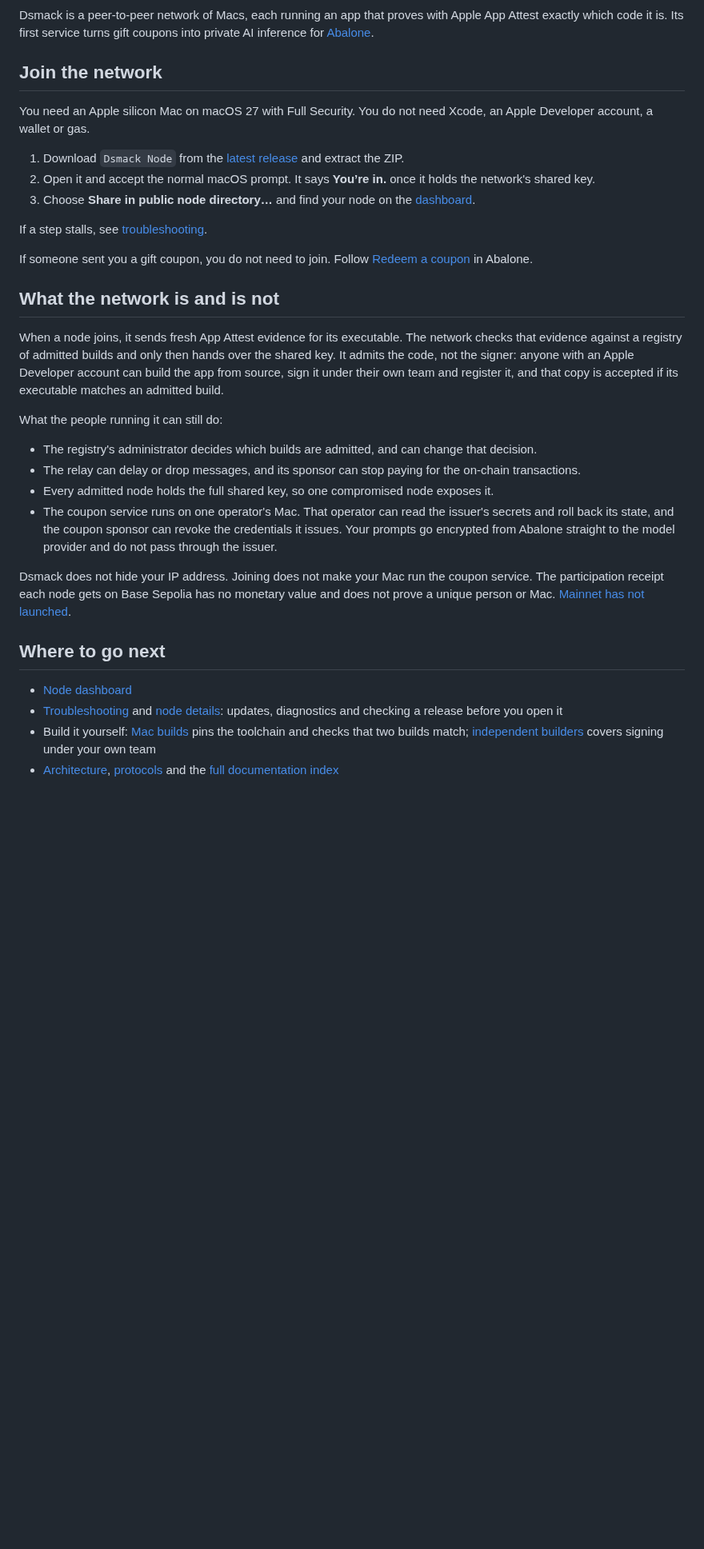
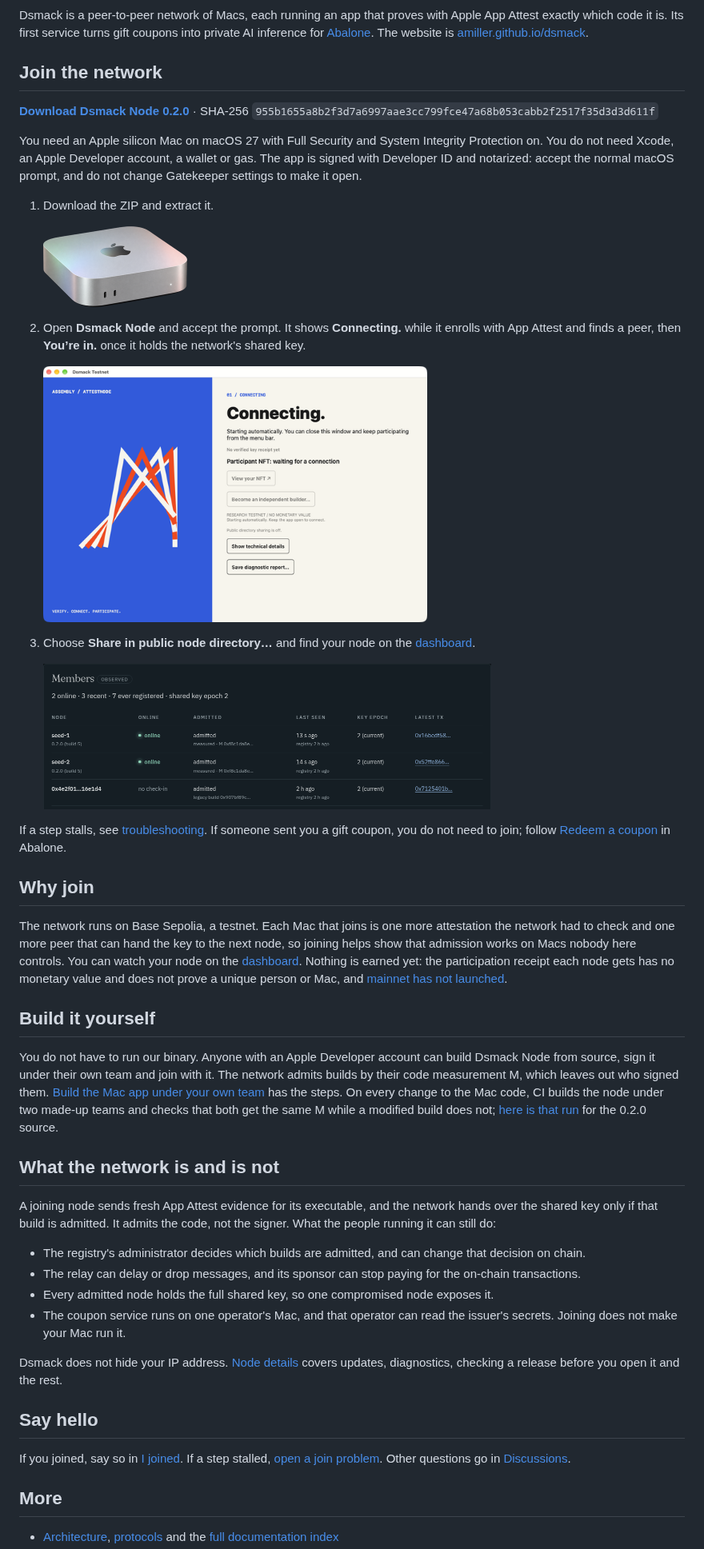
Before and after one commit to amiller/dsmack, a Markdown page: README.md, the part around one of its changes. Shown at 80% size. GitHub-like rendering; pictures changed too: docs/assets/step-download.png (added), docs/assets/step-map.png (added), docs/assets/step-open.png (added); blank space fills up the shorter version.

Commit message:
Make the README and join guide inviting to join (#32)
* README and join guide: header band, live node count, direct download, step images, Discussions; build.md: measurement registry is deployed

* Review fixes: name SIP in README requirements, re-wrap build.md

```diff
--- a/README.md
+++ b/README.md
@@ -3,56 +7,83 @@
 Dsmack is a peer-to-peer network of Macs, each running an app that proves with
 Apple App Attest exactly which code it is. Its first service turns gift coupons
 into private AI inference for [Abalone](https://github.com/amiller/abalone).
+The website is [amiller.github.io/dsmack](https://amiller.github.io/dsmack/).
 
 ## Join the network
 
-You need an Apple silicon Mac on macOS 27 with Full Security. You do not need
-Xcode, an Apple Developer account, a wallet or gas.
+**[Download Dsmack Node 0.2.0](https://github.com/amiller/dsmack/releases/download/node-v0.2.0/DsmackNode-0.2.0.zip)**
+· SHA-256 `955b1655a8b2f3d7a6997aae3cc799fce47a68b053cabb2f2517f35d3d3d611f`
 
-1. Download `Dsmack Node` from the [latest release](https://github.com/amiller/dsmack/releases)
-   and extract the ZIP.
-2. Open it and accept the normal macOS prompt. It says **You’re in.** once it
-   holds the network's shared key.
+You need an Apple silicon Mac on macOS 27 with Full Security and System
+Integrity Protection on. You do not need
+Xcode, an Apple Developer account, a wallet or gas. The app is signed with
+Developer ID and notarized: accept the normal macOS prompt, and do not change
+Gatekeeper settings to make it open.
+
+1. Download the ZIP and extract it.
+
+   <img src="docs/assets/step-download.png" width="180" alt="A Mac mini">
+
+2. Open **Dsmack Node** and accept the prompt. It shows **Connecting.** while it
+   enrolls with App Attest and finds a peer, then **You’re in.** once it holds
+   the network's shared key.
+
+   <img src="docs/assets/step-open.png" width="480" alt="The Dsmack Node window showing Connecting.">
+
 3. Choose **Share in public node directory…** and find your node on the
    [dashboard](https://amiller.github.io/dsmack/nodes/).
 
-If a step stalls, see [troubleshooting](docs/join.md#troubleshooting).
+   <img src="docs/assets/step-map.png" width="560" alt="Dashboard rows: two seeds online at key epoch 2">
 
-If someone sent you a gift coupon, you do not need to join. Follow
+If a step stalls, see [troubleshooting](docs/join.md#troubleshooting). If someone
+sent you a gift coupon, you do not need to join; follow
 [Redeem a coupon](https://github.com/amiller/abalone#redeem-a-coupon) in Abalone.
+
+## Why join
+
+The network runs on Base Sepolia, a testnet. Each Mac that joins is one more
+attestation the network had to check and one more peer that can hand the key to
+the next node, so joining helps show that admission works on Macs nobody here
+controls. You can watch your node on the
+[dashboard](https://amiller.github.io/dsmack/nodes/). Nothing is earned yet: the
+participation receipt each node gets has no monetary value and does not prove a
+unique person or Mac, and [mainnet has not launched](docs/mainnet.md).
+
+## Build it yourself
+
+You do not have to run our binary. Anyone with an Apple Developer account can
+build Dsmack Node from source, sign it under their own team and join with it.
+The network admits builds by their code measurement M, which leaves out who
+signed them. [Build the Mac app under your own team](docs/build.md) has the
+steps. On every change to the Mac code, CI builds the node under two made-up
+teams and checks that both get the same M while a modified build does not;
+[here is that run](https://github.com/amiller/dsmack/actions/runs/38295216891/job/114964549520)
+for the 0.2.0 source.
 
 ## What the network is and is not
 
-When a node joins, it sends fresh App Attest evidence for its executable. The
-network checks that evidence against a registry of admitted builds and only then
-hands over the shared key. It admits the code, not the signer: anyone with an
-Apple Developer account can build the app from source, sign it under their own
-team and register it, and that copy is accepted if its executable matches an
-admitted build.
-
-What the people running it can still do:
+A joining node sends fresh App Attest evidence for its executable, and the
+network hands over the shared key only if that build is admitted. It admits the
+code, not the signer. What the people running it can still do:
 
 - The registry's administrator decides which builds are admitted, and can change
-  that decision.
+  that decision on chain.
 - The relay can delay or drop messages, and its sponsor can stop paying for the
   on-chain transactions.
 - Every admitted node holds the full shared key, so one compromised node exposes it.
-- The coupon service runs on one operator's Mac. That operator can read the
-  issuer's secrets and roll back its state, and the coupon sponsor can revoke the
-  credentials it issues. Your prompts go encrypted from Abalone straight to the
-  model provider and do not pass through the issuer.
+- The coupon service runs on one operator's Mac, and that operator can read the
+  issuer's secrets. Joining does not make your Mac run it.
 
-Dsmack does not hide your IP address. Joining does not make your Mac run the
-coupon service. The participation receipt each node gets on Base Sepolia has no
-monetary value and does not prove a unique person or Mac. [Mainnet has not launched](docs/mainnet.md).
+Dsmack does not hide your IP address. [Node details](docs/node-details.md) covers
+updates, diagnostics, checking a release before you open it and the rest.
 
-## Where to go next
+## Say hello
 
-- [Node dashboard](https://amiller.github.io/dsmack/nodes/)
-- [Troubleshooting](docs/join.md) and [node details](docs/node-details.md):
-  updates, diagnostics and checking a release before you open it
-- Build it yourself: [Mac builds](docs/native-build.md) pins the toolchain and
-  checks that two builds match; [independent builders](docs/native-builder.md)
-  covers signing under your own team
+If you joined, say so in [I joined](https://github.com/amiller/dsmack/discussions/31).
+If a step stalled, [open a join problem](https://github.com/amiller/dsmack/issues/new?template=join-problem.yml).
+Other questions go in [Discussions](https://github.com/amiller/dsmack/discussions).
+
+## More
+
 - [Architecture](docs/architecture.md), [protocols](docs/protocols/README.md)
   and the [full documentation index](docs/README.md)
```
Also changed, not shown: other parts of README.md (+8 -1 lines), docs/build.md (+12 -7 lines), docs/join.md (+18 -6 lines), site/assets/header.jpg (added), 1 other file.
